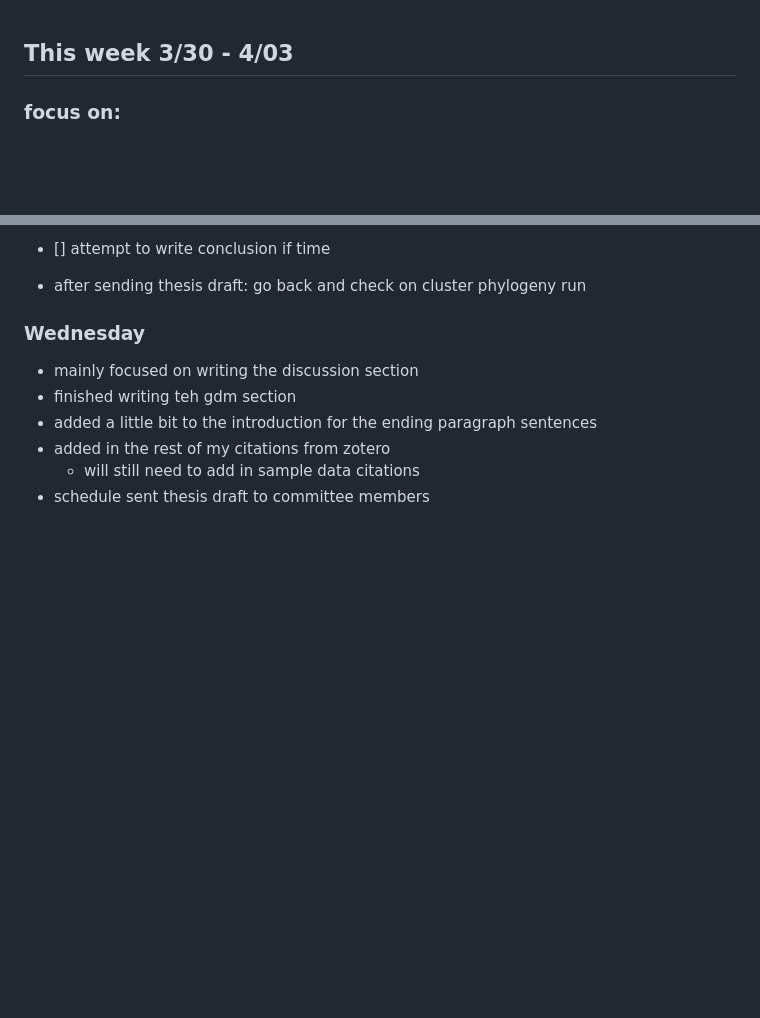
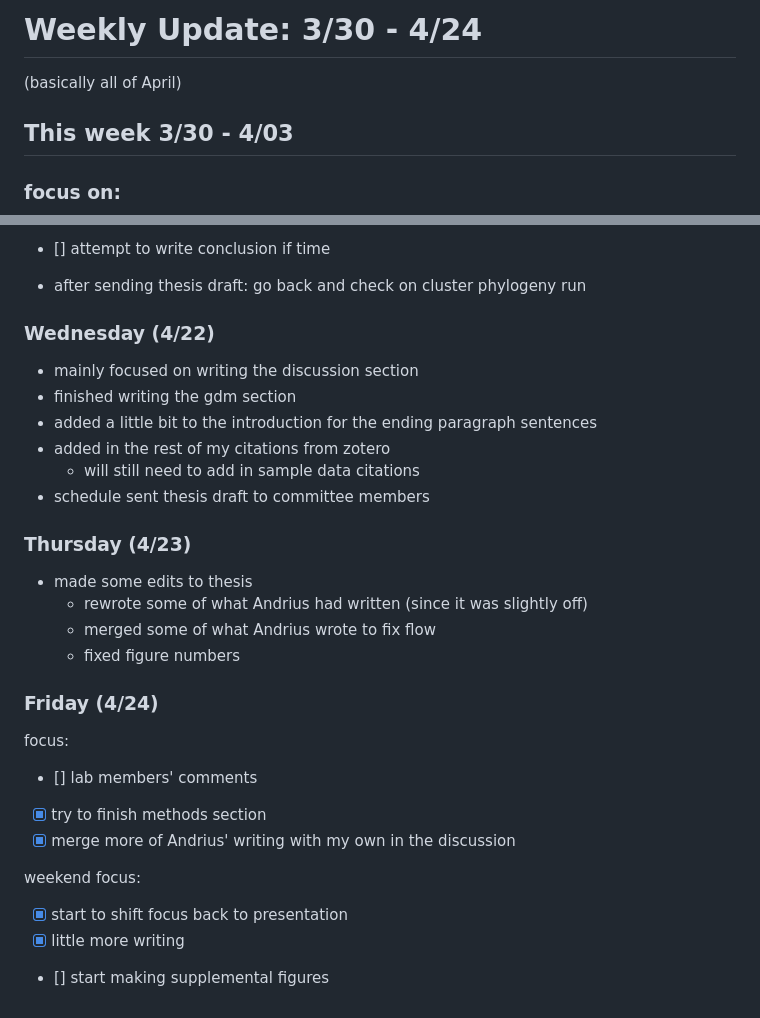
Before and after one commit to cappy-pugliese/cappy.s-lab-notebook, a Markdown page: Weekly_updates/04_spring-26/03-30-26_weekly-update.md, 2 parts joined by grey strips. GitHub-like rendering; blank space fills up the shorter version.

Commit message:
updated, added defense comments

```diff
--- a/Weekly_updates/04_spring-26/03-30-26_weekly-update.md
+++ b/Weekly_updates/04_spring-26/03-30-26_weekly-update.md
@@ -1,3 +1,6 @@
+# Weekly Update: 3/30 - 4/24
+(basically all of April)
+
 ## This week 3/30 - 4/03
 ### focus on:
 - [x] powerpoint
@@ -163,10 +166,27 @@ to focus on for wednesday:
 
 - after sending thesis draft: go back and check on cluster phylogeny run
 
-### Wednesday
+### Wednesday (4/22)
 - mainly focused on writing the discussion section
-- finished writing teh gdm section
+- finished writing the gdm section
 - added a little bit to the introduction for the ending paragraph sentences
 - added in the rest of my citations from zotero
     - will still need to add in sample data citations
 - schedule sent thesis draft to committee members
+
+### Thursday (4/23)
+- made some edits to thesis
+    - rewrote some of what Andrius had written (since it was slightly off)
+    - merged some of what Andrius wrote to fix flow
+    - fixed figure numbers
+
+### Friday (4/24)
+focus:
+- [] lab members' comments
+- [x] try to finish methods section
+- [x] merge more of Andrius' writing with my own in the discussion
+
+weekend focus:
+- [X] start to shift focus back to presentation
+- [X] little more writing
+- [] start making supplemental figures
```
Also changed, not shown: Weekly_updates/04_spring-26/05-06-26_defense-comments.md (added, +40 -0 lines).
